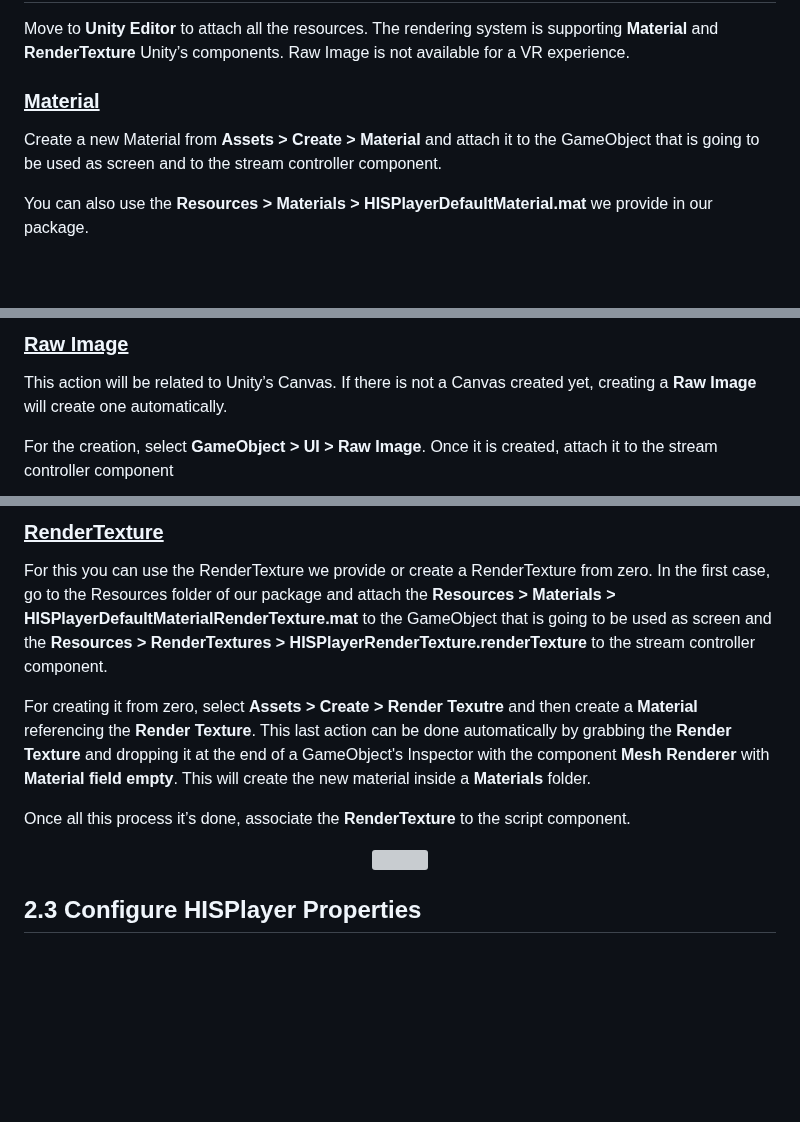
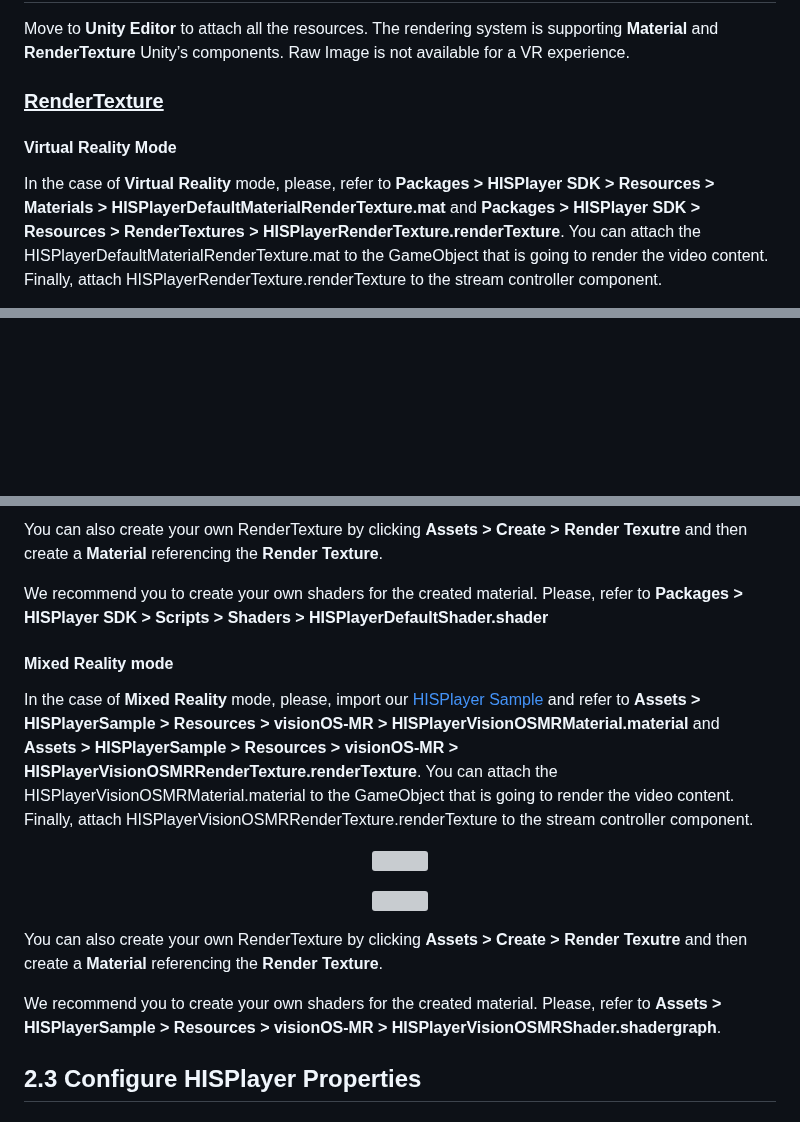
Before and after one commit to HISPlayer/UnityVisionOS-SDK, a Markdown page: setup-guide.md, 3 parts joined by grey strips. GitHub-like rendering; blank space fills up the shorter version; grey boxes are pictures that could not be loaded.

```diff
--- a/setup-guide.md
+++ b/setup-guide.md
@@ -131,9 +131,8 @@ Remember to call the Release function after closing the app or before changing s
 
 Move to **Unity Editor** to attach all the resources. The rendering system is supporting **Material** and **RenderTexture** Unity’s components. Raw Image is not available for a VR experience.
 
-### <ins>Material</ins>
-Create a new Material from **Assets > Create > Material** and attach it to the GameObject that is going to be used as screen and to the stream controller component.
-
-You can also use the **Resources > Materials > HISPlayerDefaultMaterial.mat** we provide in our package.
+### <ins>RenderTexture</ins>
+#### Virtual Reality Mode
+In the case of **Virtual Reality** mode, please, refer to **Packages > HISPlayer SDK > Resources > Materials > HISPlayerDefaultMaterialRenderTexture.mat** and **Packages > HISPlayer SDK > Resources > RenderTextures > HISPlayerRenderTexture.renderTexture**. You can attach the HISPlayerDefaultMaterialRenderTexture.mat to the GameObject that is going to render the video content. Finally, attach HISPlayerRenderTexture.renderTexture to the stream controller component.
 
 <p align="center">
@@ -142,8 +140,5 @@ You can also use the **Resources > Materials > HISPlayerDefaultMaterial.mat** we
 </p>
 
-### <ins>Raw Image</ins>
-This action will be related to Unity’s Canvas. If there is not a Canvas created yet, creating a **Raw Image** will create one automatically.
-
-For the creation, select **GameObject > UI > Raw Image**. Once it is created, attach it to the stream controller component
+</br>
 
 <p align="center">
@@ -151,14 +146,10 @@ For the creation, select **GameObject > UI > Raw Image**. Once it is created, at
 </p>
 
-### <ins>RenderTexture</ins>
-For this you can use the RenderTexture we provide or create a RenderTexture from zero. In the first case, go to the Resources folder of
-our package and attach the **Resources > Materials > HISPlayerDefaultMaterialRenderTexture.mat** to the GameObject that is going to be
-used as screen and the **Resources > RenderTextures > HISPlayerRenderTexture.renderTexture** to the stream controller component.
+You can also create your own RenderTexture by clicking **Assets > Create > Render Texutre** and then create a **Material** referencing the **Render Texture**.
 
-For creating it from zero, select **Assets > Create > Render Texutre** and then create a **Material** referencing the **Render Texture**.
-This last action can be done automatically by grabbing the **Render Texture** and dropping it at the end of a GameObject's Inspector with
-the component **Mesh Renderer** with **Material field empty**. This will create the new material inside a **Materials** folder.
+We recommend you to create your own shaders for the created material. Please, refer to  **Packages > HISPlayer SDK > Scripts > Shaders > HISPlayerDefaultShader.shader**
 
-Once all this process it’s done, associate the **RenderTexture** to the script component.
+#### Mixed Reality mode
+In the case of **Mixed Reality** mode, please, import our [HISPlayer Sample](./import-sample.md) and refer to **Assets > HISPlayerSample > Resources > visionOS-MR > HISPlayerVisionOSMRMaterial.material** and **Assets > HISPlayerSample > Resources > visionOS-MR > HISPlayerVisionOSMRRenderTexture.renderTexture**. You can attach the HISPlayerVisionOSMRMaterial.material to the GameObject that is going to render the video content. Finally, attach HISPlayerVisionOSMRRenderTexture.renderTexture to the stream controller component.
 
 <p align="center">
@@ -166,4 +157,14 @@ Once all this process it’s done, associate the **RenderTexture** to the script
 </p>
+
+</br>
+
+<p align="center">
+<img width=70% src="https://github.com/HISPlayer/UnityVisionOS-SDK/assets/47497948/c9342fdc-f0f1-4fec-97bc-716a8451760f">
+</p>
+
+You can also create your own RenderTexture by clicking **Assets > Create > Render Texutre** and then create a **Material** referencing the **Render Texture**.
+
+We recommend you to create your own shaders for the created material. Please, refer to  **Assets > HISPlayerSample > Resources > visionOS-MR > HISPlayerVisionOSMRShader.shadergraph**.
 
 ## 2.3 Configure HISPlayer Properties
 ### <ins>License Key</ins>
```
Also changed, not shown: other parts of setup-guide.md (+3 -6 lines).
